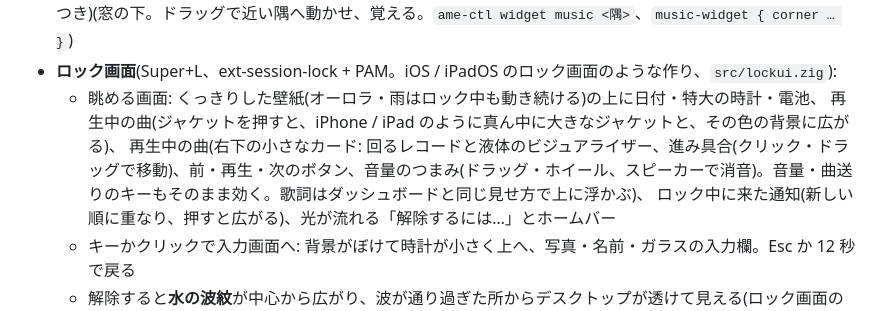
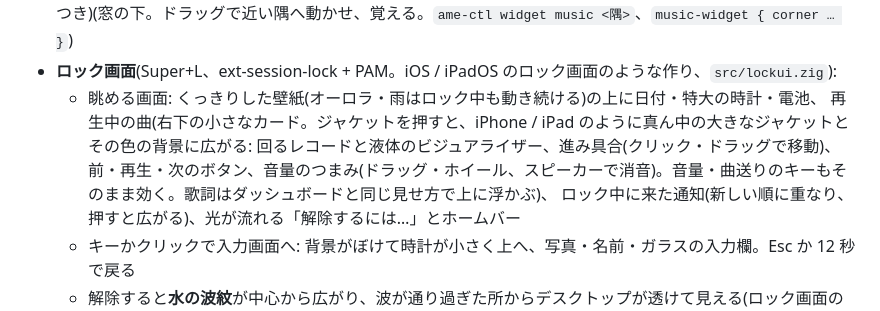
Before and after one commit to TatsuyaM2667/ame-shell, a Markdown page: README.md, the part around the change. Rendered like a GitHub page.

Commit message:
README: ロック画面の曲の説明をまとめる
Co-Authored-By: Claude Opus 5.5 <noreply@anthropic.com>

```diff
--- a/README.md
+++ b/README.md
@@ -63,8 +63,7 @@ River 0.3 のセッションでも、シェル部分(ドロワー・壁紙・ラ
 - **ホーム画面の曲のウィジェット**: ロック画面と同じ曲のカードを、デスクトップの四隅のどこかに置く(同期歌詞つき)(窓の下。ドラッグで近い隅へ動かせ、覚える。`ame-ctl widget music <隅>`、`music-widget { corner … }`)
 - **ロック画面**(Super+L、ext-session-lock + PAM。iOS / iPadOS のロック画面のような作り、`src/lockui.zig`):
   - 眺める画面: くっきりした壁紙(オーロラ・雨はロック中も動き続ける)の上に日付・特大の時計・電池、
-    再生中の曲(ジャケットを押すと、iPhone / iPad のように真ん中に大きなジャケットと、その色の背景に広がる)、
-    再生中の曲(右下の小さなカード: 回るレコードと液体のビジュアライザー、進み具合(クリック・ドラッグで移動)、前・再生・次のボタン、音量のつまみ(ドラッグ・ホイール、スピーカーで消音)。音量・曲送りのキーもそのまま効く。歌詞はダッシュボードと同じ見せ方で上に浮かぶ)、
+    再生中の曲(右下の小さなカード。ジャケットを押すと、iPhone / iPad のように真ん中の大きなジャケットとその色の背景に広がる: 回るレコードと液体のビジュアライザー、進み具合(クリック・ドラッグで移動)、前・再生・次のボタン、音量のつまみ(ドラッグ・ホイール、スピーカーで消音)。音量・曲送りのキーもそのまま効く。歌詞はダッシュボードと同じ見せ方で上に浮かぶ)、
     ロック中に来た通知(新しい順に重なり、押すと広がる)、光が流れる「解除するには…」とホームバー
   - キーかクリックで入力画面へ: 背景がぼけて時計が小さく上へ、写真・名前・ガラスの入力欄。Esc か 12 秒で戻る
   - 解除すると**水の波紋**が中心から広がり、波が通り過ぎた所からデスクトップが透けて見える(ロック画面の最後の絵を写したオーバーレイを出してからロックを外す)
```
